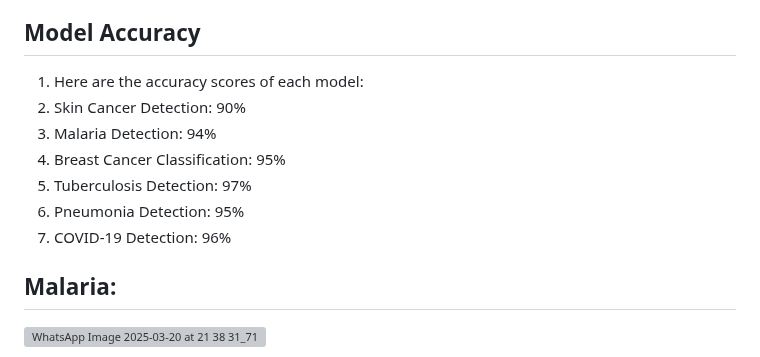
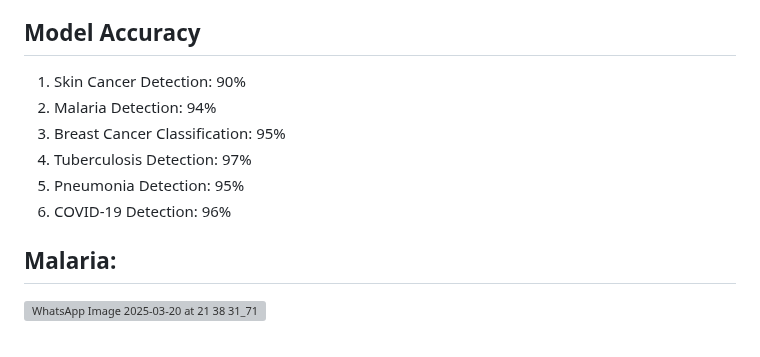
Before and after one commit to pushkar-hue/disease-detection-improved, a Markdown page: README.md, the part around the change. GitHub-like rendering; grey boxes are pictures that could not be loaded.

```diff
--- a/README.md
+++ b/README.md
@@ -30,13 +30,12 @@ The platform supports six AI models trained on medical imaging datasets:
 
 
 ## Model Accuracy
-1. Here are the accuracy scores of each model:
-2. Skin Cancer Detection: 90%
-3. Malaria Detection: 94%
-4. Breast Cancer Classification: 95%
-5. Tuberculosis Detection: 97%
-6. Pneumonia Detection: 95%
-7. COVID-19 Detection: 96%
+1. Skin Cancer Detection: 90%
+2. Malaria Detection: 94%
+3. Breast Cancer Classification: 95%
+4. Tuberculosis Detection: 97%
+5. Pneumonia Detection: 95%
+6. COVID-19 Detection: 96%
 
 ## Malaria:
 ![WhatsApp Image 2025-03-20 at 21 38 31_718fe8dc](https://github.com/user-attachments/assets/fe83f6f4-0ba6-4744-9133-192844fbb926)
```
